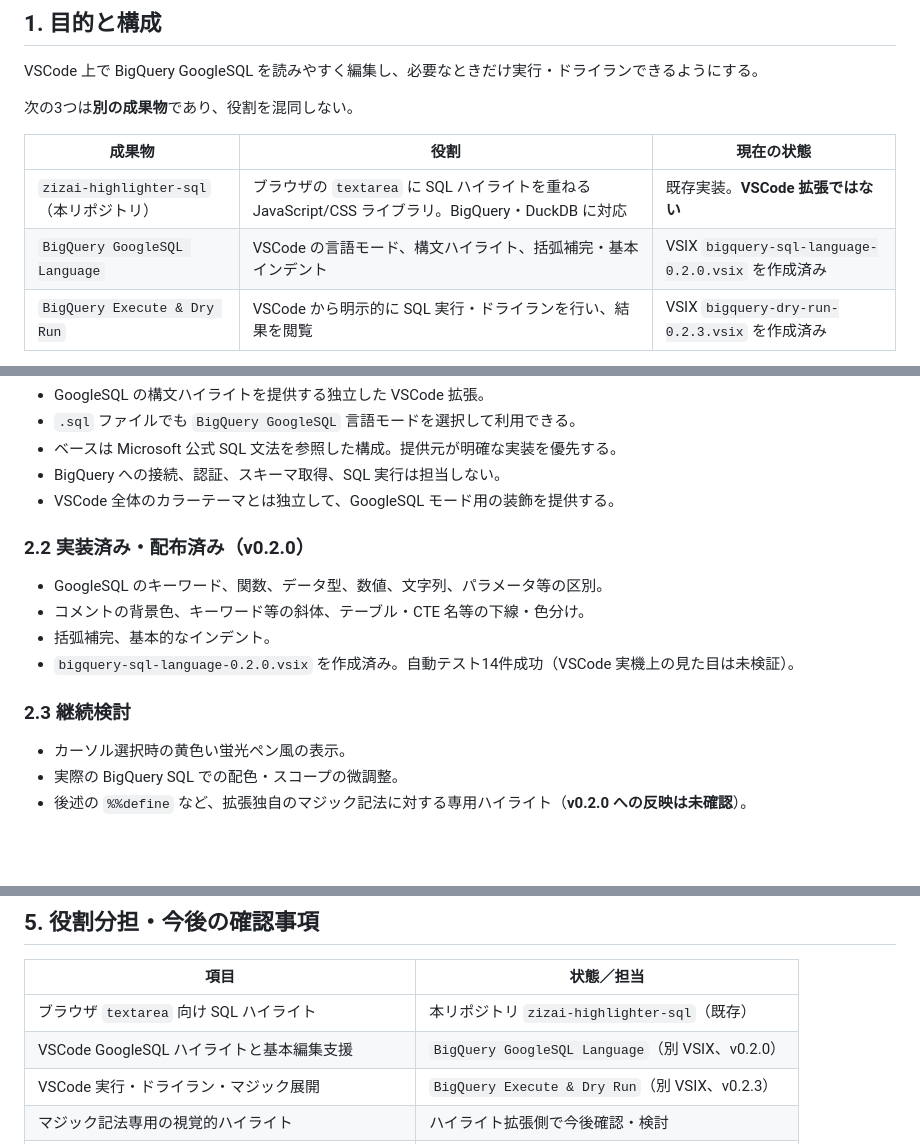
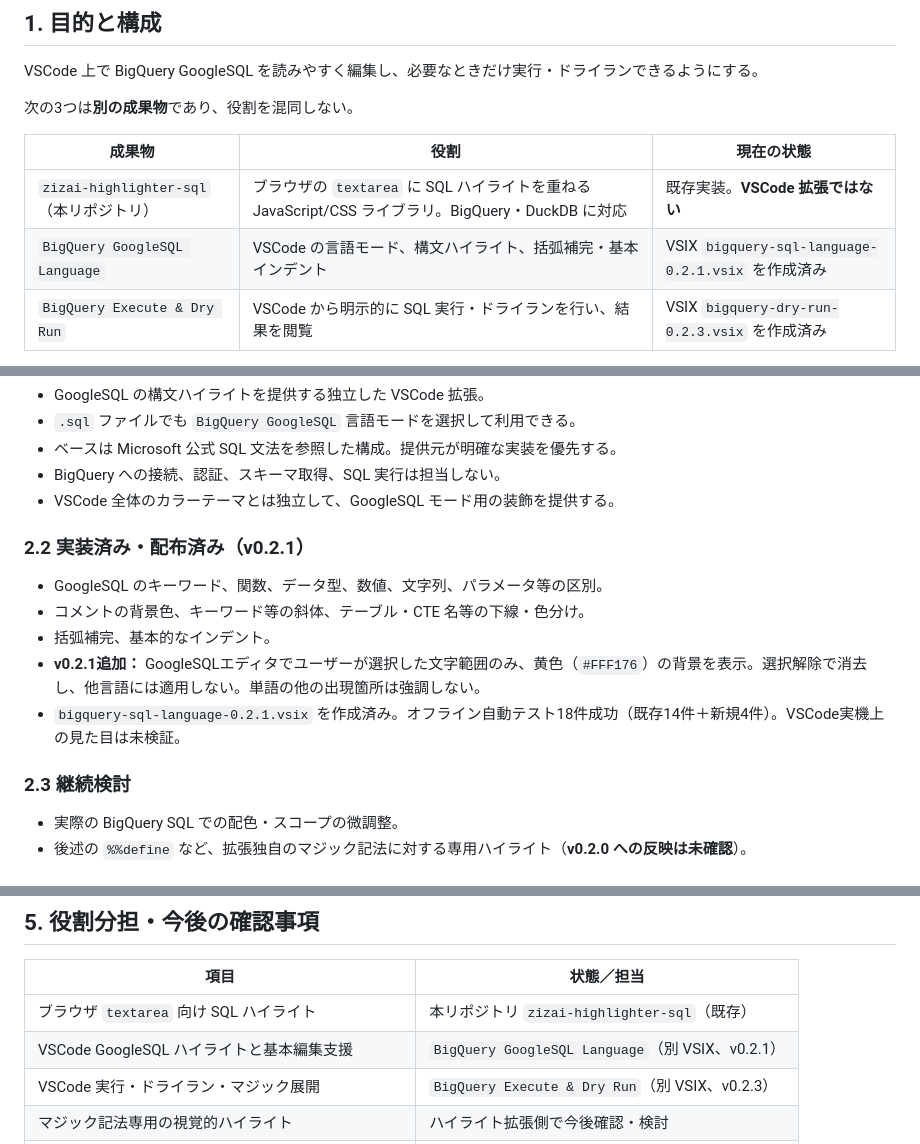
Before and after one commit to tomohiro-ono-works/zizai-highlighter-sql, a Markdown page: docs/vscode-bigquery-extensions-spec.md, 3 parts joined by grey strips. Rendered like a GitHub page; blank space fills up the shorter version.

Commit message:
docs: record GoogleSQL Language v0.2.1 selection highlight

```diff
--- a/docs/vscode-bigquery-extensions-spec.md
+++ b/docs/vscode-bigquery-extensions-spec.md
@@ -11,7 +11,7 @@ VSCode 上で BigQuery GoogleSQL を読みやすく編集し、必要なとき
 | 成果物 | 役割 | 現在の状態 |
 | --- | --- | --- |
 | `zizai-highlighter-sql`（本リポジトリ） | ブラウザの `textarea` に SQL ハイライトを重ねる JavaScript/CSS ライブラリ。BigQuery・DuckDB に対応 | 既存実装。**VSCode 拡張ではない** |
-| `BigQuery GoogleSQL Language` | VSCode の言語モード、構文ハイライト、括弧補完・基本インデント | VSIX `bigquery-sql-language-0.2.0.vsix` を作成済み |
+| `BigQuery GoogleSQL Language` | VSCode の言語モード、構文ハイライト、括弧補完・基本インデント | VSIX `bigquery-sql-language-0.2.1.vsix` を作成済み |
 | `BigQuery Execute & Dry Run` | VSCode から明示的に SQL 実行・ドライランを行い、結果を閲覧 | VSIX `bigquery-dry-run-0.2.3.vsix` を作成済み |
 
 VSCode 用の2つは併用する設計。本リポジトリへこの仕様書を同梱するが、**上記2つの VSIX 本体やそのソースコードを本リポジトリへ移したことは意味しない**。
@@ -26,16 +26,16 @@ VSCode 用の2つは併用する設計。本リポジトリへこの仕様書を
 - BigQuery への接続、認証、スキーマ取得、SQL 実行は担当しない。
 - VSCode 全体のカラーテーマとは独立して、GoogleSQL モード用の装飾を提供する。
 
-### 2.2 実装済み・配布済み（v0.2.0）
+### 2.2 実装済み・配布済み（v0.2.1）
 
 - GoogleSQL のキーワード、関数、データ型、数値、文字列、パラメータ等の区別。
 - コメントの背景色、キーワード等の斜体、テーブル・CTE 名等の下線・色分け。
 - 括弧補完、基本的なインデント。
-- `bigquery-sql-language-0.2.0.vsix` を作成済み。自動テスト14件成功（VSCode 実機上の見た目は未検証）。
+- **v0.2.1追加：** GoogleSQLエディタでユーザーが選択した文字範囲のみ、黄色（`#FFF176`）の背景を表示。選択解除で消去し、他言語には適用しない。単語の他の出現箇所は強調しない。
+- `bigquery-sql-language-0.2.1.vsix` を作成済み。オフライン自動テスト18件成功（既存14件＋新規4件）。VSCode実機上の見た目は未検証。
 
 ### 2.3 継続検討
 
-- カーソル選択時の黄色い蛍光ペン風の表示。
 - 実際の BigQuery SQL での配色・スコープの微調整。
 - 後述の `%%define` など、拡張独自のマジック記法に対する専用ハイライト（**v0.2.0 への反映は未確認**）。
 
@@ -149,7 +149,7 @@ SELECT * FROM `%%dataset.orders` -- %%missing は展開しない
 | 項目 | 状態／担当 |
 | --- | --- |
 | ブラウザ `textarea` 向け SQL ハイライト | 本リポジトリ `zizai-highlighter-sql`（既存） |
-| VSCode GoogleSQL ハイライトと基本編集支援 | `BigQuery GoogleSQL Language`（別 VSIX、v0.2.0） |
+| VSCode GoogleSQL ハイライトと基本編集支援 | `BigQuery GoogleSQL Language`（別 VSIX、v0.2.1） |
 | VSCode 実行・ドライラン・マジック展開 | `BigQuery Execute & Dry Run`（別 VSIX、v0.2.3） |
 | マジック記法専用の視覚的ハイライト | ハイライト拡張側で今後確認・検討 |
 | SQL カラム・テーブル定義の接続ベース検査や補完 | 今回の実装対象外 |
```
